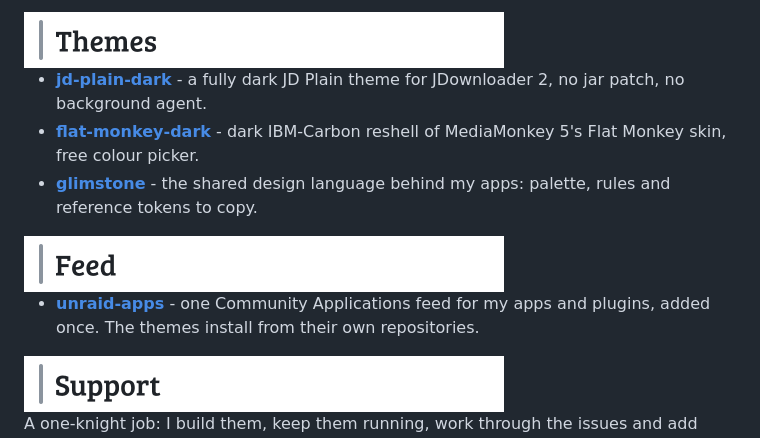
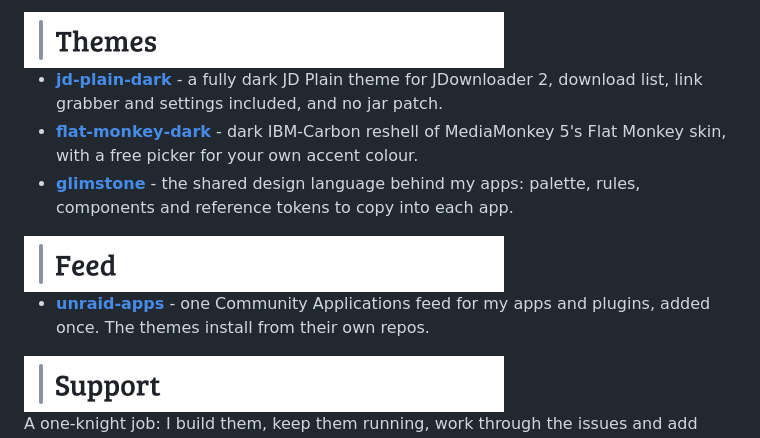
Before and after one commit to junkerderprovinz/junkerderprovinz, a Markdown page: README.md, the part around one of its changes. Drawn GitHub-style.

```diff
--- a/README.md
+++ b/README.md
@@ -81,16 +81,16 @@ I build the free, open-source tools I always wished existed, so I stopped waitin
   <img src="https://raw.githubusercontent.com/junkerderprovinz/junkerderprovinz/main/.github/assets/section-themes.png" alt="Themes" width="480">
 </picture>
 
-- **[jd-plain-dark](https://github.com/junkerderprovinz/jd-plain-dark)** - a fully dark JD Plain theme for JDownloader 2, no jar patch, no background agent.
-- **[flat-monkey-dark](https://github.com/junkerderprovinz/flat-monkey-dark)** - dark IBM-Carbon reshell of MediaMonkey 5's Flat Monkey skin, free colour picker.
-- **[glimstone](https://github.com/junkerderprovinz/glimstone)** - the shared design language behind my apps: palette, rules and reference tokens to copy.
+- **[jd-plain-dark](https://github.com/junkerderprovinz/jd-plain-dark)** - a fully dark JD Plain theme for JDownloader 2, download list, link grabber and settings included, and no jar patch.
+- **[flat-monkey-dark](https://github.com/junkerderprovinz/flat-monkey-dark)** - dark IBM-Carbon reshell of MediaMonkey 5's Flat Monkey skin, with a free picker for your own accent colour.
+- **[glimstone](https://github.com/junkerderprovinz/glimstone)** - the shared design language behind my apps: palette, rules, components and reference tokens to copy into each app.
 
 <picture>
   <source media="(prefers-color-scheme: dark)" srcset="https://raw.githubusercontent.com/junkerderprovinz/junkerderprovinz/main/.github/assets/section-feed-dark.png">
   <img src="https://raw.githubusercontent.com/junkerderprovinz/junkerderprovinz/main/.github/assets/section-feed.png" alt="Feed" width="480">
 </picture>
 
-- **[unraid-apps](https://github.com/junkerderprovinz/unraid-apps)** - one Community Applications feed for my apps and plugins, added once. The themes install from their own repositories.
+- **[unraid-apps](https://github.com/junkerderprovinz/unraid-apps)** - one Community Applications feed for my apps and plugins, added once. The themes install from their own repos.
 
 <picture>
   <source media="(prefers-color-scheme: dark)" srcset="https://raw.githubusercontent.com/junkerderprovinz/junkerderprovinz/main/.github/assets/section-support-dark.png">
```
Also changed, not shown: other parts of README.md (+30 -30 lines).
